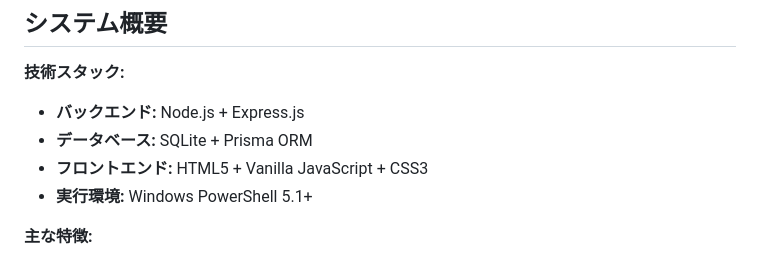
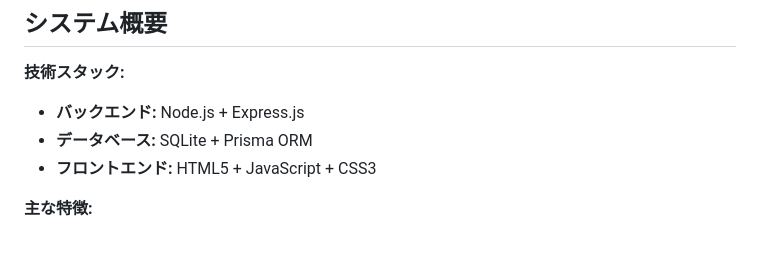
Before and after one commit to softdev-k/wordnote, a Markdown page: README.md, the part around the change. Rendered like a GitHub page.

Commit message:
Update frontend tech stack in README

```diff
--- a/README.md
+++ b/README.md
@@ -19,8 +19,7 @@
 **技術スタック:**
 - **バックエンド:** Node.js + Express.js
 - **データベース:** SQLite + Prisma ORM
-- **フロントエンド:** HTML5 + Vanilla JavaScript + CSS3
-- **実行環境:** Windows PowerShell 5.1+
+- **フロントエンド:** HTML5 + JavaScript + CSS3
 
 **主な特徴:**
 - マルチフォルダ対応（複数の学習セットを管理）
```
